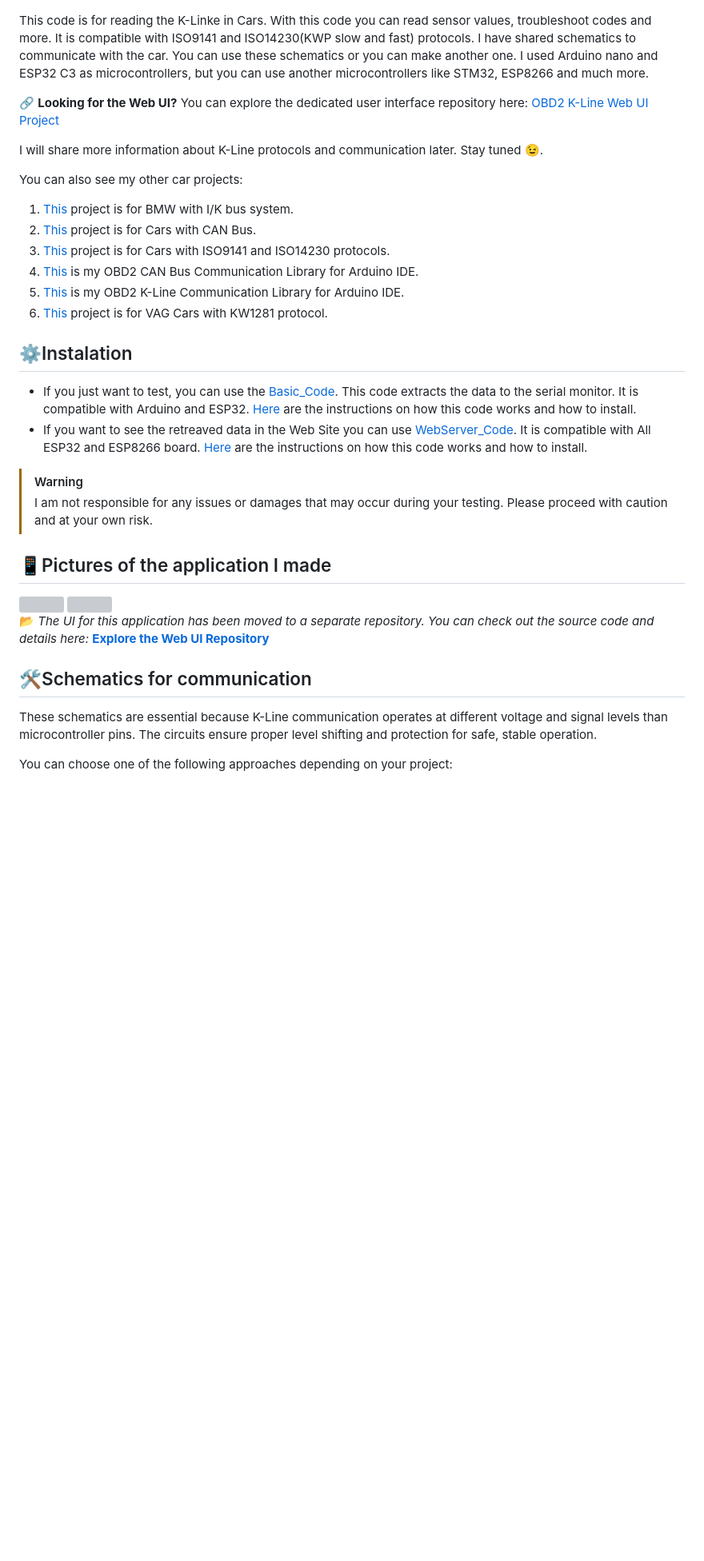
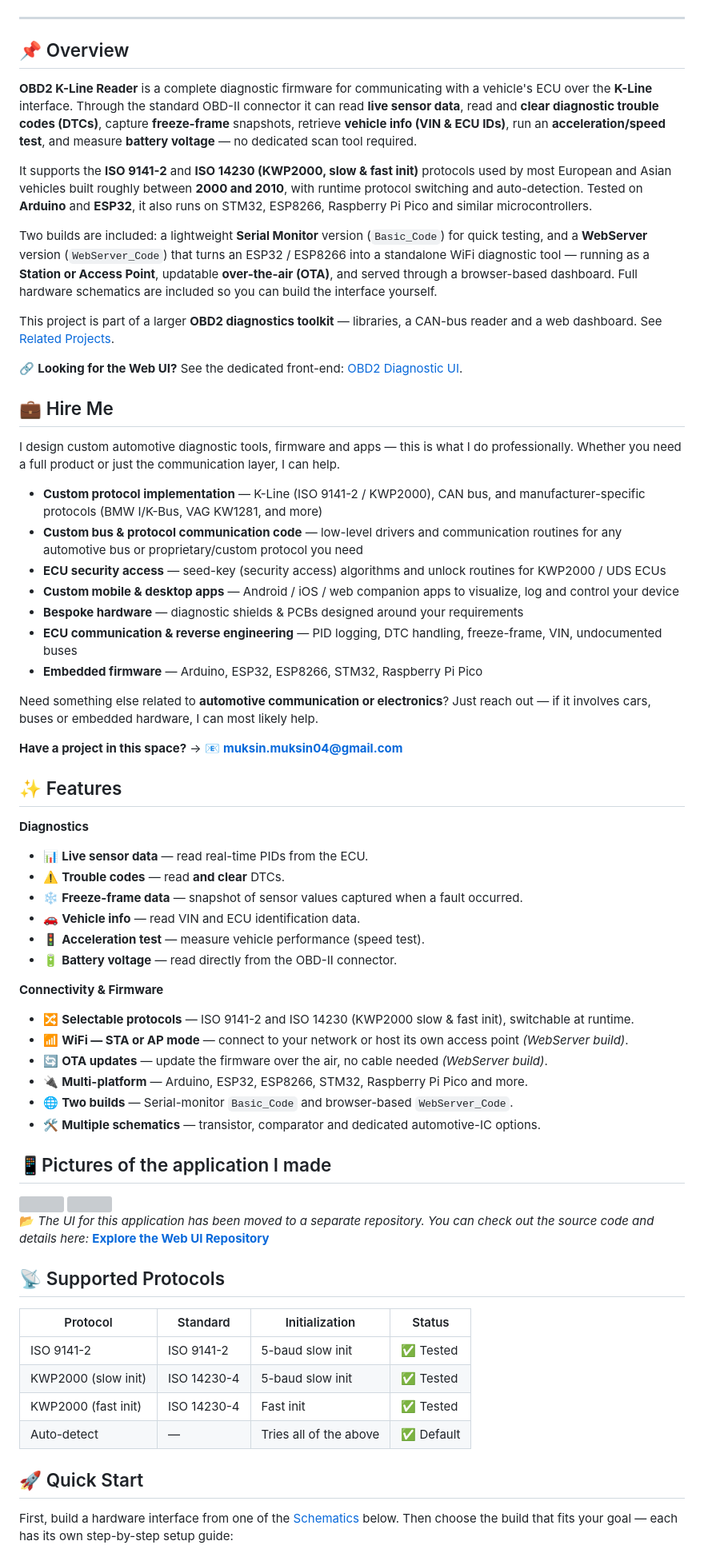
Before and after one commit to muki01/OBD2_K-line_Reader, a Markdown page: README.md, the part around one of its changes. Shown at 80% size. Drawn GitHub-style; blank space fills up the shorter version; grey boxes are pictures that could not be loaded.

Commit message:
Revise README for OBD2 K-Line Reader project

```diff
--- a/README.md
+++ b/README.md
@@ -8,30 +14,55 @@
 [![Sponsor](https://img.shields.io/badge/Sponsor-PCBWay-blue)](https://www.pcbway.com/)
 
-This code is for reading the K-Linke in Cars. With this code you can read sensor values, troubleshoot codes and more. It is compatible with ISO9141 and ISO14230(KWP slow and fast) protocols.
-I have shared schematics to communicate with the car. You can use these schematics or you can make another one. I used Arduino nano and ESP32 C3 as microcontrollers, but you can use another microcontrollers like STM32, ESP8266 and much more.
+</div>
 
-🔗 **Looking for the Web UI?** You can explore the dedicated user interface repository here: [OBD2 K-Line Web UI Project](https://github.com/muki01/OBD2-Diagnostic-UI)
+---
 
+## 📌 Overview
 
-I will share more information about K-Line protocols and communication later. Stay tuned 😉.
+**OBD2 K-Line Reader** is a complete diagnostic firmware for communicating with a vehicle's ECU over the **K-Line** interface. Through the standard OBD-II connector it can read **live sensor data**, read and **clear diagnostic trouble codes (DTCs)**, capture **freeze-frame** snapshots, retrieve **vehicle info (VIN & ECU IDs)**, run an **acceleration/speed test**, and measure **battery voltage** — no dedicated scan tool required.
 
-You can also see my other car projects:
-1. [Тhis](https://github.com/muki01/I-K_Bus) project is for BMW with I/K bus system.
-2. [Тhis](https://github.com/muki01/OBD2_CAN_Bus_Reader) project is for Cars with CAN Bus.
-3. [Тhis](https://github.com/muki01/OBD2_K-line_Reader) project is for Cars with ISO9141 and ISO14230 protocols.
-4. [Тhis](https://github.com/muki01/OBD2_CAN_Bus_Library) is my OBD2 CAN Bus Communication Library for Arduino IDE.
-5. [Тhis](https://github.com/muki01/OBD2_KLine_Library) is my OBD2 K-Line Communication Library for Arduino IDE.
-6. [Тhis](https://github.com/muki01/VAG_KW1281) project is for VAG Cars with KW1281 protocol.
-<!--7. [Тhis](https://github.com/muki01/I-K_Bus_Library) is my I/K Bus Communication Library for Arduino IDE.-->
+It supports the **ISO 9141-2** and **ISO 14230 (KWP2000, slow & fast init)** protocols used by most European and Asian vehicles built roughly between **2000 and 2010**, with runtime protocol switching and auto-detection. Tested on **Arduino** and **ESP32**, it also runs on STM32, ESP8266, Raspberry Pi Pico and similar microcontrollers.
 
+Two builds are included: a lightweight **Serial Monitor** version (`Basic_Code`) for quick testing, and a **WebServer** version (`WebServer_Code`) that turns an ESP32 / ESP8266 into a standalone WiFi diagnostic tool — running as a **Station or Access Point**, updatable **over-the-air (OTA)**, and served through a browser-based dashboard. Full hardware schematics are included so you can build the interface yourself.
 
-## ⚙️Instalation
-* If you just want to test, you can use the [Basic_Code](https://github.com/muki01/OBD2_K-line_Reader/tree/main/Basic_Code). This code extracts the data to the serial monitor. It is compatible with Arduino and ESP32. [Here](https://github.com/muki01/OBD2_K-line_Reader/blob/main/Basic_Code/README.md) are the instructions on how this code works and how to install.
-* If you want to see the retreaved data in the Web Site you can use [WebServer_Code](https://github.com/muki01/OBD2_K-line_Reader/tree/main/WebServer_Code). It is compatible with All ESP32 and ESP8266 board. [Here](https://github.com/muki01/OBD2_K-line_Reader/tree/main/WebServer_Code/README.md) are the instructions on how this code works and how to install.
+This project is part of a larger **OBD2 diagnostics toolkit** — libraries, a CAN-bus reader and a web dashboard. See [Related Projects](#-related-projects).
 
-> [!WARNING]
-> I am not responsible for any issues or damages that may occur during your testing. Please proceed with caution and at your own risk.
+🔗 **Looking for the Web UI?** See the dedicated front-end: [OBD2 Diagnostic UI](https://github.com/muki01/OBD2-Diagnostic-UI).
 
+## 💼 Hire Me
+
+I design custom automotive diagnostic tools, firmware and apps — this is what I do professionally. Whether you need a full product or just the communication layer, I can help.
+
+- **Custom protocol implementation** — K-Line (ISO 9141-2 / KWP2000), CAN bus, and manufacturer-specific protocols (BMW I/K-Bus, VAG KW1281, and more)
+- **Custom bus & protocol communication code** — low-level drivers and communication routines for any automotive bus or proprietary/custom protocol you need
+- **ECU security access** — seed-key (security access) algorithms and unlock routines for KWP2000 / UDS ECUs
+- **Custom mobile & desktop apps** — Android / iOS / web companion apps to visualize, log and control your device
+- **Bespoke hardware** — diagnostic shields & PCBs designed around your requirements
+- **ECU communication & reverse engineering** — PID logging, DTC handling, freeze-frame, VIN, undocumented buses
+- **Embedded firmware** — Arduino, ESP32, ESP8266, STM32, Raspberry Pi Pico
+
+Need something else related to **automotive communication or electronics**? Just reach out — if it involves cars, buses or embedded hardware, I can most likely help.
+
+**Have a project in this space?** → 📧 **[muksin.muksin04@gmail.com](mailto:muksin.muksin04@gmail.com)**
+
+## ✨ Features
+
+**Diagnostics**
+- 📊 **Live sensor data** — read real-time PIDs from the ECU.
+- ⚠️ **Trouble codes** — read **and clear** DTCs.
+- ❄️ **Freeze-frame data** — snapshot of sensor values captured when a fault occurred.
+- 🚗 **Vehicle info** — read VIN and ECU identification data.
+- 🚦 **Acceleration test** — measure vehicle performance (speed test).
+- 🔋 **Battery voltage** — read directly from the OBD-II connector.
+
+**Connectivity & Firmware**
+- 🔀 **Selectable protocols** — ISO 9141-2 and ISO 14230 (KWP2000 slow & fast init), switchable at runtime.
+- 📶 **WiFi — STA or AP mode** — connect to your network or host its own access point *(WebServer build)*.
+- 🔄 **OTA updates** — update the firmware over the air, no cable needed *(WebServer build)*.
+- 🔌 **Multi-platform** — Arduino, ESP32, ESP8266, STM32, Raspberry Pi Pico and more.
+- 🌐 **Two builds** — Serial-monitor `Basic_Code` and browser-based `WebServer_Code`.
+- 🛠️ **Multiple schematics** — transistor, comparator and dedicated automotive-IC options.
 
 ## 📱Pictures of the application I made
+
 <a href="https://github.com/muki01/OBD2-Diagnostic-UI" target="_blank">
@@ -43,11 +74,16 @@ You can also see my other car projects:
 
 📂 *The UI for this application has been moved to a separate repository. You can check out the source code and details here:* **[Explore the Web UI Repository](https://github.com/muki01/OBD2-Diagnostic-UI)**
 
+## 📡 Supported Protocols
 
-## 🛠️Schematics for communication
+| Protocol | Standard | Initialization | Status |
+|----------|----------|----------------|--------|
+| ISO 9141-2 | ISO 9141-2 | 5-baud slow init | ✅ Tested |
+| KWP2000 (slow init) | ISO 14230-4 | 5-baud slow init | ✅ Tested |
+| KWP2000 (fast init) | ISO 14230-4 | Fast init | ✅ Tested |
+| Auto-detect | — | Tries all of the above | ✅ Default |
 
-These schematics are essential because K-Line communication operates at different voltage and signal levels than microcontroller pins.
-The circuits ensure proper level shifting and protection for safe, stable operation.
+## 🚀 Quick Start
 
-You can choose one of the following approaches depending on your project:
+First, build a hardware interface from one of the [Schematics](#-schematics-for-communication) below. Then choose the build that fits your goal — each has its own step-by-step setup guide:
 
```
Also changed, not shown: other parts of README.md (+61 -62 lines).
